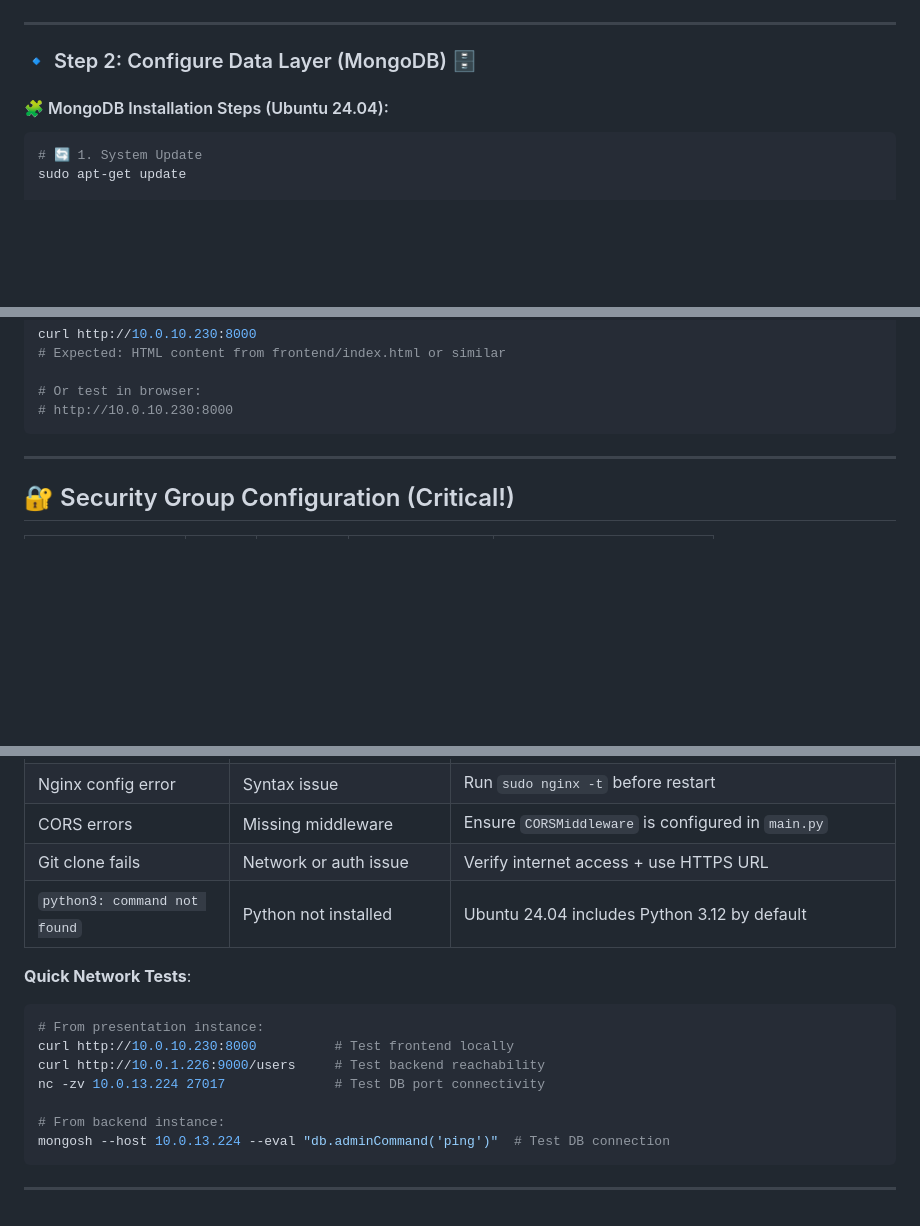
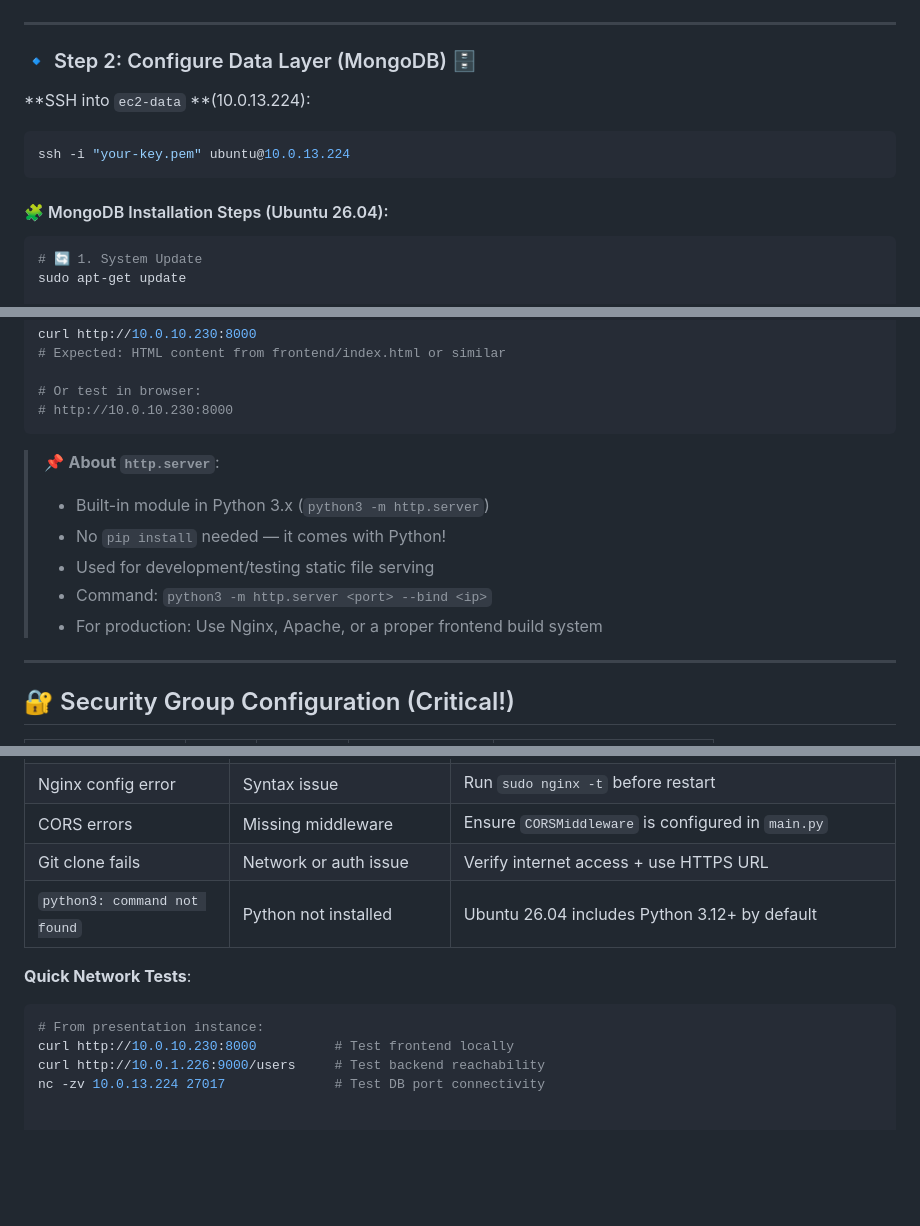
Before and after one commit to chintitomasud3/Assignment-3-Tier-Application-on-AWS-EC2, a Markdown page: README.md, 3 parts joined by grey strips. GitHub-like rendering; blank space fills up the shorter version.

````diff
--- a/README.md
+++ b/README.md
@@ -87,7 +87,12 @@ Design and deploy a scalable 3-tier web application on AWS EC2 with proper separ
 
 ### 🔹 Step 2: Configure Data Layer (MongoDB) 🗄️
 
-#### 🧩 MongoDB Installation Steps (Ubuntu 24.04):
+**SSH into `ec2-data` **(10.0.13.224):
+```bash
+ssh -i "your-key.pem" ubuntu@10.0.13.224
+```
+
+#### 🧩 MongoDB Installation Steps (Ubuntu 26.04):
 
 ```bash
 # 🔄 1. System Update
@@ -266,6 +273,13 @@ curl http://10.0.10.230:8000
 # Or test in browser:
 # http://10.0.10.230:8000
 ```
+
+> 📌 **About `http.server`**:
+> - Built-in module in Python 3.x (`python3 -m http.server`)
+> - No `pip install` needed — it comes with Python!
+> - Used for development/testing static file serving
+> - Command: `python3 -m http.server <port> --bind <ip>`
+> - For production: Use Nginx, Apache, or a proper frontend build system
 
 ---
 
@@ -421,7 +435,7 @@ Assignment-3-Tier-Application-on-AWS-EC2/
 | Nginx config error | Syntax issue | Run `sudo nginx -t` before restart |
 | CORS errors | Missing middleware | Ensure `CORSMiddleware` is configured in `main.py` |
 | Git clone fails | Network or auth issue | Verify internet access + use HTTPS URL |
-| `python3: command not found` | Python not installed | Ubuntu 24.04 includes Python 3.12 by default |
+| `python3: command not found` | Python not installed | Ubuntu 26.04 includes Python 3.12+ by default |
 
 **Quick Network Tests**:
 ```bash
@@ -429,9 +443,3 @@ Assignment-3-Tier-Application-on-AWS-EC2/
 curl http://10.0.10.230:8000          # Test frontend locally
 curl http://10.0.1.226:9000/users     # Test backend reachability
 nc -zv 10.0.13.224 27017              # Test DB port connectivity
-
-# From backend instance:
-mongosh --host 10.0.13.224 --eval "db.adminCommand('ping')"  # Test DB connection
-```
-
----
````
Also changed, not shown: other parts of README.md (+9 -7 lines).
